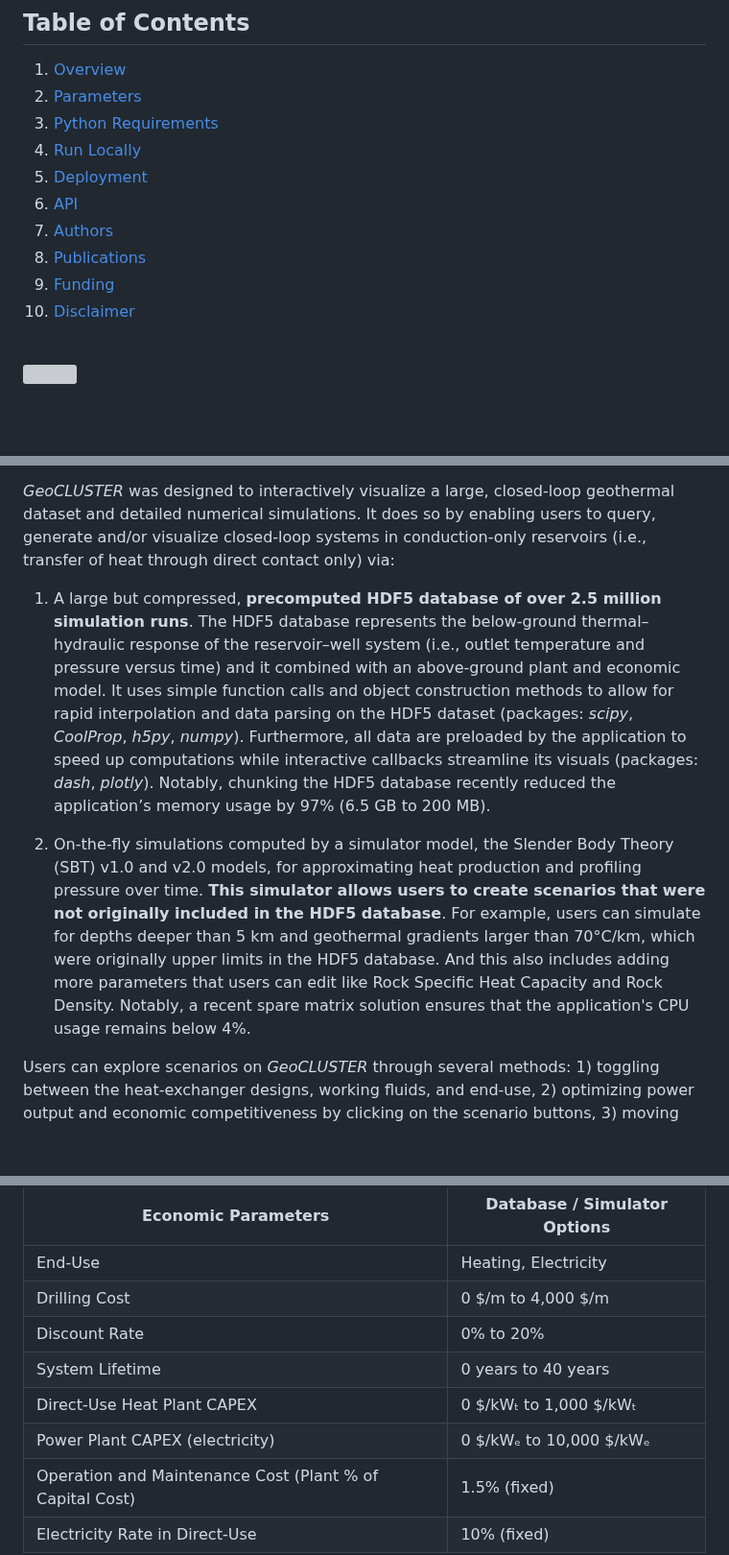
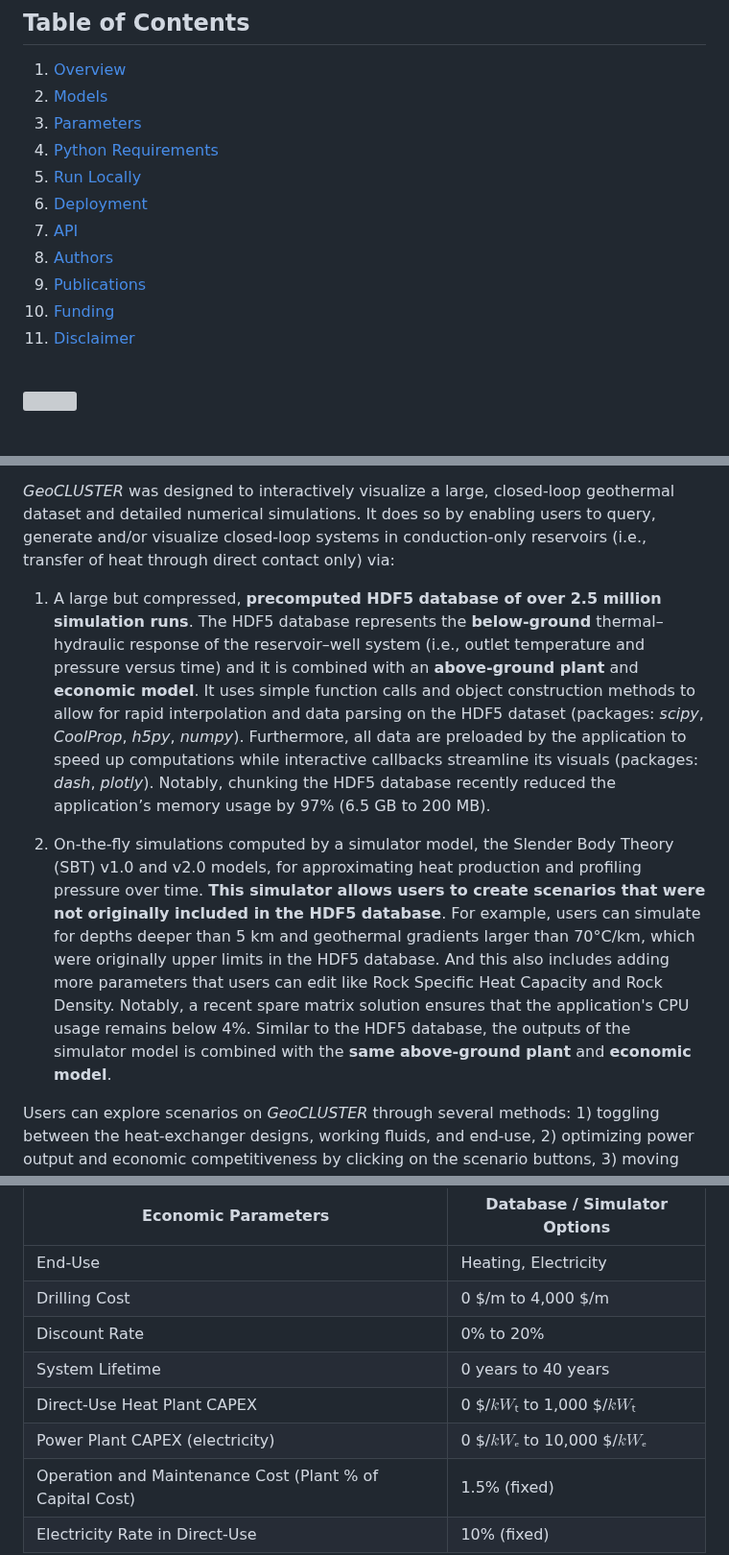
Before and after one commit to pnnl/GeoCLUSTER, a Markdown page: README.md, 3 parts joined by grey strips. Shown at 96% size. GitHub-like rendering; blank space fills up the shorter version; grey boxes are pictures that could not be loaded.

```diff
--- a/README.md
+++ b/README.md
@@ -13,15 +13,16 @@
 ## Table of Contents
 
 1. [Overview](#overview)
-2. [Parameters](#parameters)
-3. [Python Requirements](#requirements)
-4. [Run Locally](#local)
-5. [Deployment](#deploying)
-6. [API](#API)
-7. [Authors](#authors)
-8. [Publications](#publications)
-9. [Funding](#funding)
-10. [Disclaimer](#disclaimer)
+2. [Models](#models)
+3. [Parameters](#parameters)
+4. [Python Requirements](#requirements)
+5. [Run Locally](#local)
+6. [Deployment](#deploying)
+7. [API](#API)
+8. [Authors](#authors)
+9. [Publications](#publications)
+10. [Funding](#funding)
+11. [Disclaimer](#disclaimer)
 
 <br>
 
@@ -35,9 +36,9 @@ Deep (3- to 10-km depths) geothermal resources with temperatures greater than 15
 
 *GeoCLUSTER* was designed to interactively visualize a large, closed-loop geothermal dataset and detailed numerical simulations. It does so by enabling users to query, generate and/or visualize closed-loop systems in conduction-only reservoirs (i.e., transfer of heat through direct contact only) via:
 
-1.	A large but compressed, **precomputed HDF5 database of over 2.5 million simulation runs**. The HDF5 database represents the below-ground thermal–hydraulic response of the reservoir–well system (i.e., outlet temperature and pressure versus time) and it combined with an above-ground plant and economic model. It uses simple function calls and object construction methods to allow for rapid interpolation and data parsing on the HDF5 dataset (packages: *scipy*, *CoolProp*, *h5py*, *numpy*). Furthermore, all data are preloaded by the application to speed up computations while interactive callbacks streamline its visuals (packages: *dash*, *plotly*). Notably, chunking the HDF5 database recently reduced the application’s memory usage by 97% (6.5 GB to 200 MB).
+1.	A large but compressed, **precomputed HDF5 database of over 2.5 million simulation runs**. The HDF5 database represents the **below-ground** thermal–hydraulic response of the reservoir–well system (i.e., outlet temperature and pressure versus time) and it is combined with an **above-ground plant** and **economic model**. It uses simple function calls and object construction methods to allow for rapid interpolation and data parsing on the HDF5 dataset (packages: *scipy*, *CoolProp*, *h5py*, *numpy*). Furthermore, all data are preloaded by the application to speed up computations while interactive callbacks streamline its visuals (packages: *dash*, *plotly*). Notably, chunking the HDF5 database recently reduced the application’s memory usage by 97% (6.5 GB to 200 MB).
 
-2.	On-the-fly simulations computed by a simulator model, the Slender Body Theory (SBT) v1.0 and v2.0 models, for approximating heat production and profiling pressure over time. **This simulator allows users to create scenarios that were not originally included in the HDF5 database**. For example, users can simulate for depths deeper than 5 km and geothermal gradients larger than 70°C/km, which were originally upper limits in the HDF5 database. And this also includes adding more parameters that users can edit like Rock Specific Heat Capacity and Rock Density. Notably, a recent spare matrix solution ensures that the application's CPU usage remains below 4%.
+2.	On-the-fly simulations computed by a simulator model, the Slender Body Theory (SBT) v1.0 and v2.0 models, for approximating heat production and profiling pressure over time. **This simulator allows users to create scenarios that were not originally included in the HDF5 database**. For example, users can simulate for depths deeper than 5 km and geothermal gradients larger than 70°C/km, which were originally upper limits in the HDF5 database. And this also includes adding more parameters that users can edit like Rock Specific Heat Capacity and Rock Density. Notably, a recent spare matrix solution ensures that the application's CPU usage remains below 4%. Similar to the HDF5 database, the outputs of the simulator model is combined with the **same above-ground plant** and **economic model**.
 
 Users can explore scenarios on *GeoCLUSTER* through several methods: 1) toggling between the heat-exchanger designs, working fluids, and end-use, 2) optimizing power output and economic competitiveness by clicking on the scenario buttons, 3) moving easy-to-use parameter sliders, and 4) visualizing simultaneous graphics and downloading its data. For example, when a user creates a scenario, the entire application will update to display subsurface and economic results linearly over time, contour representations between a parameter and mass flow rate, and summary tables of fixed and interactive parameter values and their results. A user can then save their scenario by downloading the summary tables and results into a multi-tabbed Excel file.
 
@@ -113,11 +118,11 @@ To better view all possible parameters a user can edit, a full list of editable
 | Economic Parameters | Database / Simulator Options |
 |--------------------|------------------------------|
 | End-Use | Heating, Electricity |
-| Drilling Cost | 0 $/m to 4,000 $/m |
+| Drilling Cost | 0 &#36;/m to 4,000 &#36;/m |
 | Discount Rate | 0% to 20% |
 | System Lifetime | 0 years to 40 years |
-| Direct-Use Heat Plant CAPEX | 0 $/kWₜ to 1,000 $/kWₜ |
-| Power Plant CAPEX (electricity) | 0 $/kWₑ to 10,000 $/kWₑ |
+| Direct-Use Heat Plant CAPEX | 0 &#36;/$kWₜ$ to 1,000 &#36;/$kWₜ$ |
+| Power Plant CAPEX (electricity) | 0 &#36;/$kWₑ$ to 10,000 &#36;/$kWₑ$ |
 | Operation and Maintenance Cost (Plant % of Capital Cost) | 1.5% (fixed) |
 | Electricity Rate in Direct-Use | 10% (fixed) |
 
```
Also changed, not shown: other parts of README.md (+47 -9 lines), initialArchiecture.md (deleted, +0 -13 lines), src/systems-architecture.png (added), 4 other files.
